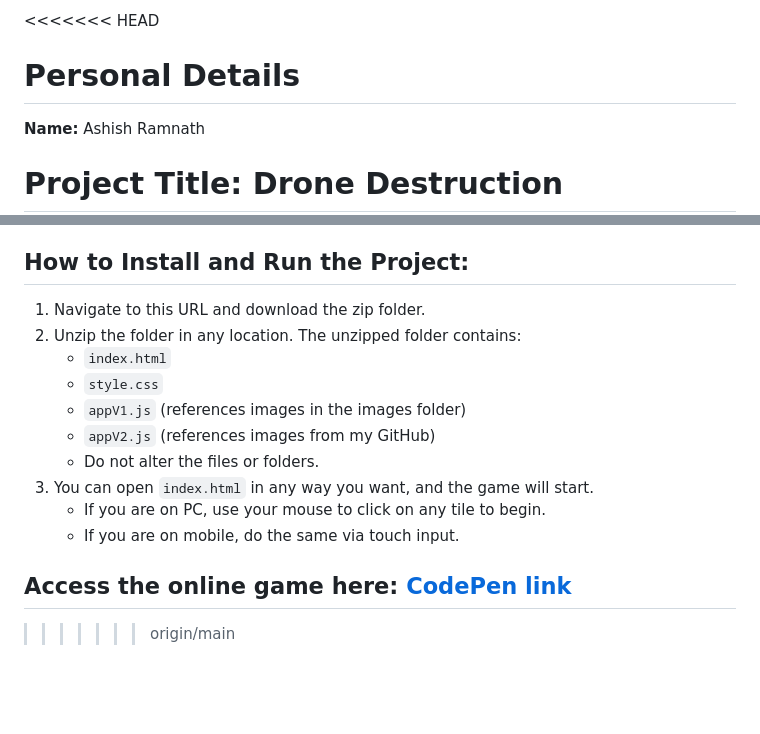
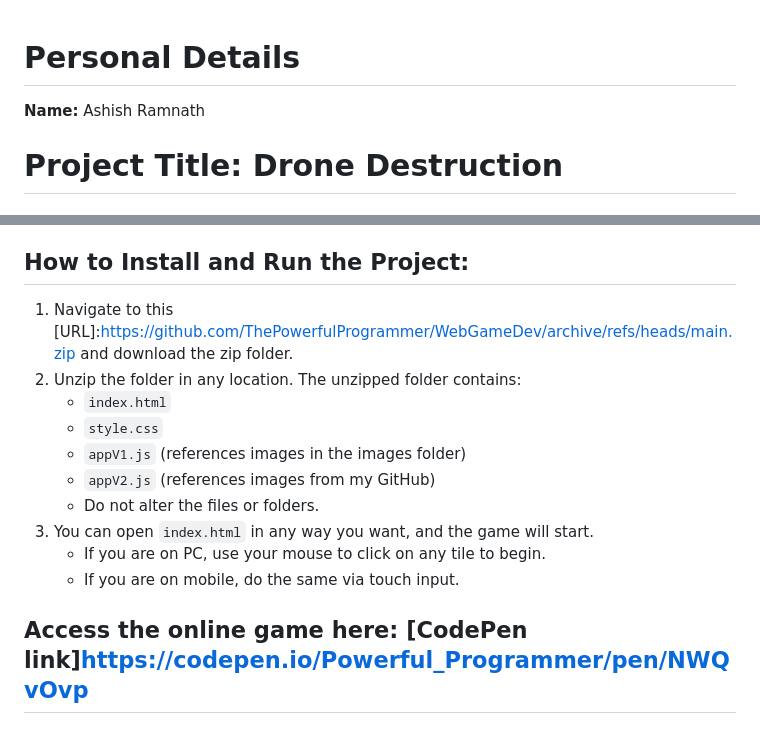
Before and after one commit to ThePowerfulProgrammer/Web-development, a Markdown page: JS_GAMES/AttackDrone/README.md, 2 parts joined by grey strips. GitHub-like rendering; blank space fills up the shorter version.

Commit message:
Appear once

```diff
--- a/JS_GAMES/AttackDrone/README.md
+++ b/JS_GAMES/AttackDrone/README.md
@@ -1,4 +1,4 @@
-<<<<<<< HEAD
+
 # Personal Details
 **Name:** Ashish Ramnath
 
@@ -94,7 +94,7 @@ A web-based game simulating a user controlling a drone on a grid.
 - **Accounting for player variance:** The game accommodates various input methods (mouse, touch, keyboard). Some players may not enjoy the variability in input methods.
 
 ## How to Install and Run the Project:
-1. Navigate to this URL and download the zip folder.
+1. Navigate to this [URL]:https://github.com/ThePowerfulProgrammer/WebGameDev/archive/refs/heads/main.zip  and download the zip folder.
 2. Unzip the folder in any location. The unzipped folder contains:
    - `index.html`
    - `style.css`
@@ -105,5 +105,4 @@ A web-based game simulating a user controlling a drone on a grid.
    - If you are on PC, use your mouse to click on any tile to begin.
    - If you are on mobile, do the same via touch input.
 
-## Access the online game here: [CodePen link](<insert_your_codepen_link_here>)
->>>>>>> origin/main
+## Access the online game here: [CodePen link]https://codepen.io/Powerful_Programmer/pen/NWQvOvp
```
Also changed, not shown: other parts of JS_GAMES/AttackDrone/README.md (+1 -1 lines).
